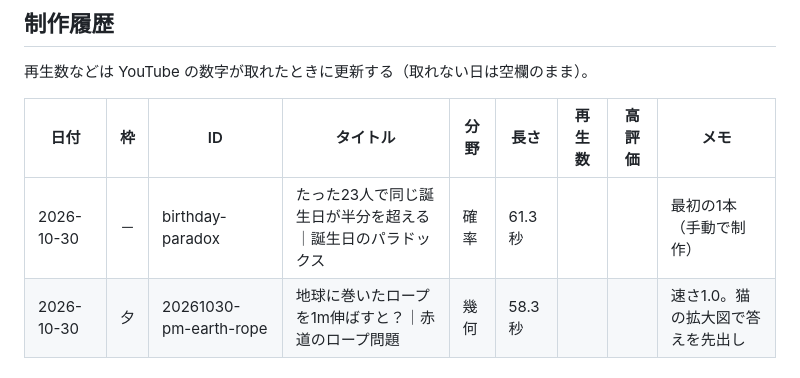
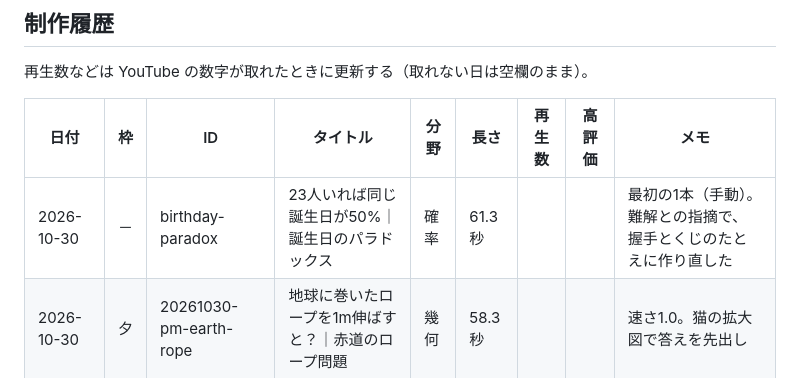
Before and after one commit to 7guitai/Remotion-edit, a Markdown page: channel/log.md, the part around the change. GitHub-like rendering.

Commit message:
制作履歴の誕生日のパラドックスを第2版に更新
Co-Authored-By: Claude Opus 5.5 <noreply@anthropic.com>
Claude-Session: https://claude.ai/code/session_01MPYNH5JTiTpULTCdXKG46u

```diff
--- a/channel/log.md
+++ b/channel/log.md
@@ -6,7 +6,7 @@
 
 | 日付 | 枠 | ID | タイトル | 分野 | 長さ | 再生数 | 高評価 | メモ |
 | --- | --- | --- | --- | --- | --- | --- | --- | --- |
-| 2026-10-30 | － | birthday-paradox | たった23人で同じ誕生日が半分を超える｜誕生日のパラドックス | 確率 | 61.3秒 | | | 最初の1本（手動で制作） |
+| 2026-10-30 | － | birthday-paradox | 23人いれば同じ誕生日が50%｜誕生日のパラドックス | 確率 | 61.3秒 | | | 最初の1本（手動）。難解との指摘で、握手とくじのたとえに作り直した |
 | 2026-10-30 | 夕 | 20261030-pm-earth-rope | 地球に巻いたロープを1m伸ばすと？｜赤道のロープ問題 | 幾何 | 58.3秒 | | | 速さ1.0。猫の拡大図で答えを先出し |
 
 ## テーマのストック
```
